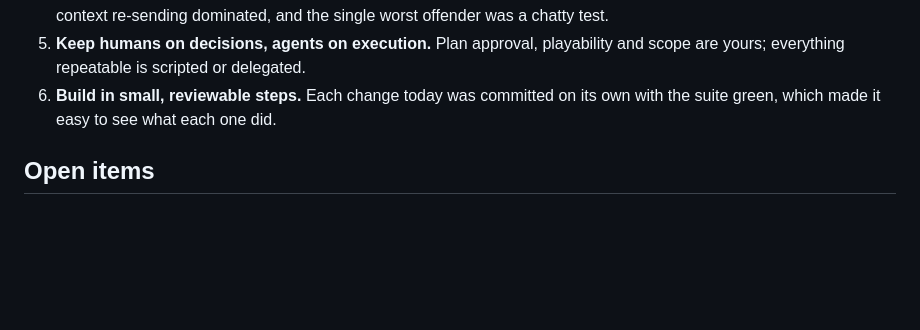
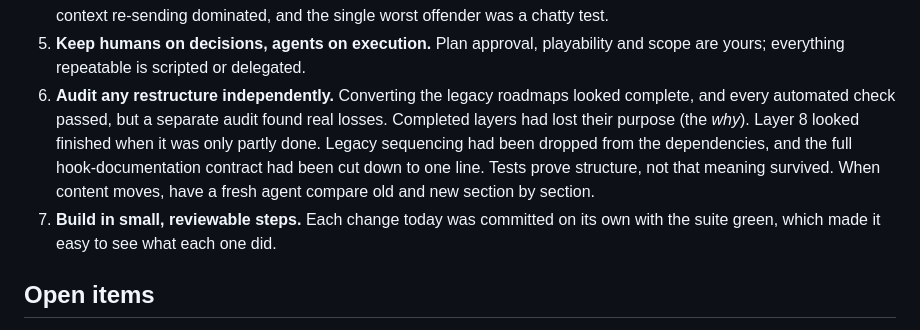
Before and after one commit to Greenpaulo/chiriboga, a Markdown page: documentation/working-with-agents.md, the part around the change. GitHub-like rendering; blank space fills up the shorter version.

Commit message:
Add restructure-audit lesson to working-with-agents write-up
Co-Authored-By: Claude Opus 5.5 (1M context) <noreply@anthropic.com>

```diff
--- a/documentation/working-with-agents.md
+++ b/documentation/working-with-agents.md
@@ -221,7 +221,15 @@ fails if any of these is skipped.
    single worst offender was a chatty test.
 5. **Keep humans on decisions, agents on execution.** Plan approval, playability
    and scope are yours; everything repeatable is scripted or delegated.
-6. **Build in small, reviewable steps.** Each change today was committed on its
+6. **Audit any restructure independently.** Converting the legacy roadmaps
+   looked complete, and every automated check passed, but a separate audit found
+   real losses. Completed layers had lost their purpose (the *why*). Layer 8
+   looked finished when it was only partly done. Legacy sequencing had been
+   dropped from the dependencies, and the full hook-documentation contract had
+   been cut down to one line. Tests prove structure, not that meaning survived.
+   When content moves, have a fresh agent compare old and new section by
+   section.
+7. **Build in small, reviewable steps.** Each change today was committed on its
    own with the suite green, which made it easy to see what each one did.
 
 ## Open items
```
